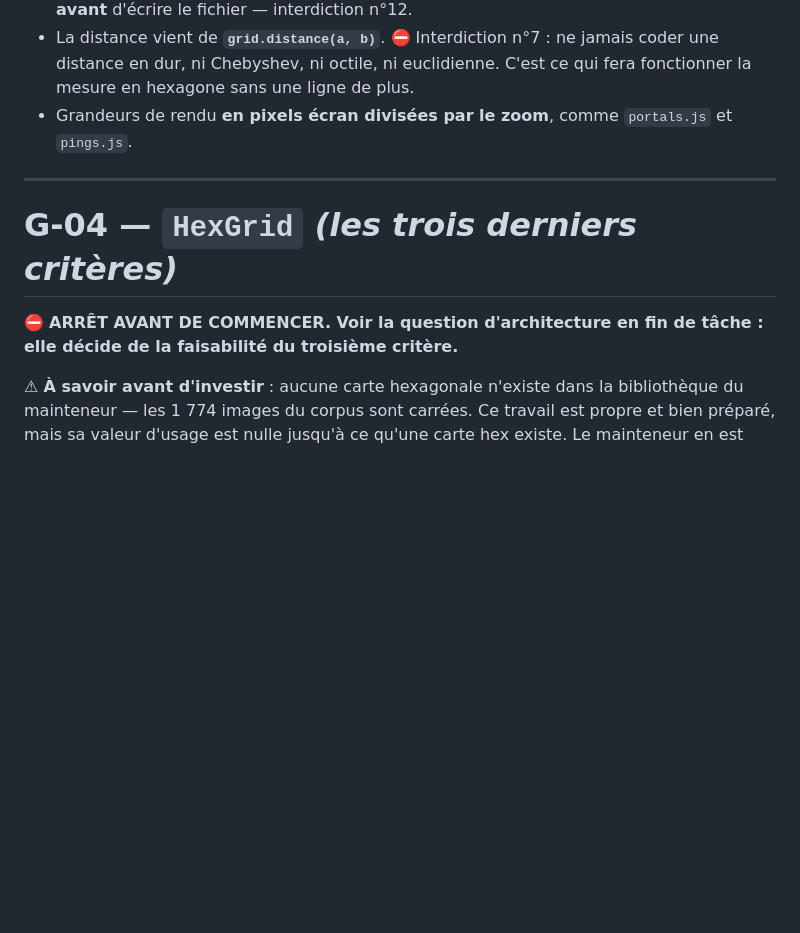
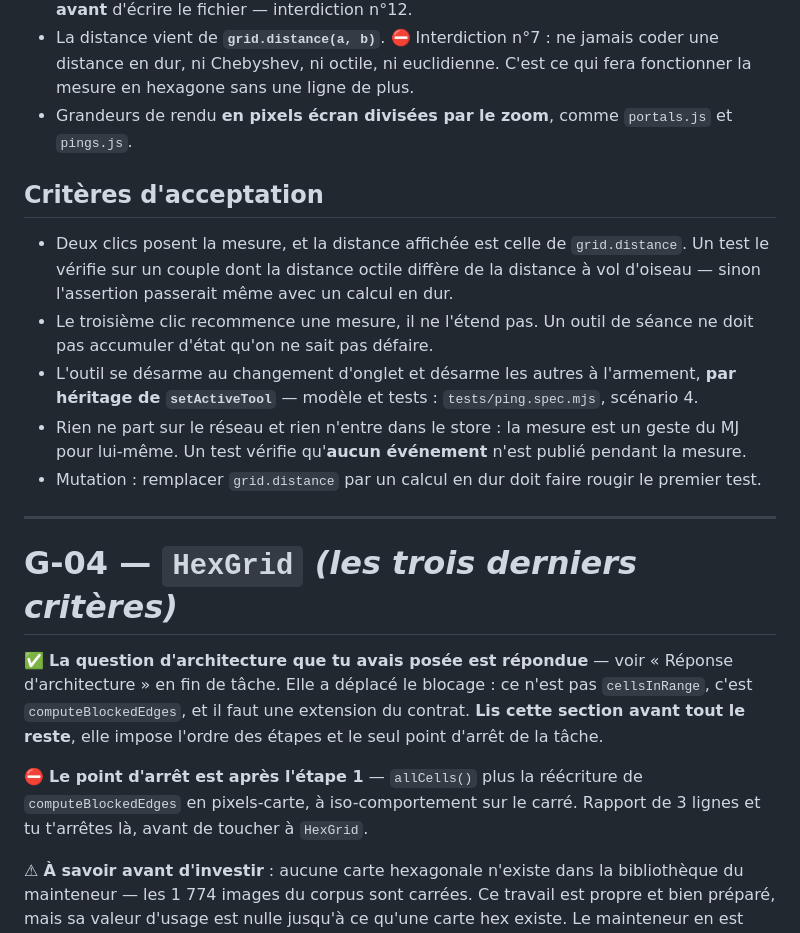
Before and after one commit to Ethoril/rpg-map-display, a Markdown page: docs/BRIEF-GEMINI-CODE.md, the part around one of its changes. GitHub-like rendering; blank space fills up the shorter version.

```diff
--- a/docs/BRIEF-GEMINI-CODE.md
+++ b/docs/BRIEF-GEMINI-CODE.md
@@ -164,12 +170,31 @@ le bouton vit dans le panneau, pas sur la carte.
   hexagone sans une ligne de plus.
 - Grandeurs de rendu **en pixels écran divisées par le zoom**, comme `portals.js` et `pings.js`.
 
+## Critères d'acceptation
+
+- Deux clics posent la mesure, et la distance affichée est celle de `grid.distance`. Un test le
+  vérifie sur un couple dont la distance octile diffère de la distance à vol d'oiseau — sinon
+  l'assertion passerait même avec un calcul en dur.
+- Le troisième clic recommence une mesure, il ne l'étend pas. Un outil de séance ne doit pas accumuler
+  d'état qu'on ne sait pas défaire.
+- L'outil se désarme au changement d'onglet et désarme les autres à l'armement, **par héritage de
+  `setActiveTool`** — modèle et tests : `tests/ping.spec.mjs`, scénario 4.
+- Rien ne part sur le réseau et rien n'entre dans le store : la mesure est un geste du MJ pour
+  lui-même. Un test vérifie qu'**aucun événement** n'est publié pendant la mesure.
+- Mutation : remplacer `grid.distance` par un calcul en dur doit faire rougir le premier test.
+
 ---
 
 # G-04 — `HexGrid` *(les trois derniers critères)*
 
-⛔ **ARRÊT AVANT DE COMMENCER. Voir la question d'architecture en fin de tâche : elle décide de la
-faisabilité du troisième critère.**
+✅ **La question d'architecture que tu avais posée est répondue** — voir « Réponse d'architecture » en
+fin de tâche. Elle a déplacé le blocage : ce n'est pas `cellsInRange`, c'est `computeBlockedEdges`, et
+il faut une extension du contrat. **Lis cette section avant tout le reste**, elle impose l'ordre des
+étapes et le seul point d'arrêt de la tâche.
+
+⛔ **Le point d'arrêt est après l'étape 1** — `allCells()` plus la réécriture de `computeBlockedEdges`
+en pixels-carte, à iso-comportement sur le carré. Rapport de 3 lignes et tu t'arrêtes là, avant de
+toucher à `HexGrid`.
 
 ⚠ **À savoir avant d'investir** : aucune carte hexagonale n'existe dans la bibliothèque du
 mainteneur — les 1 774 images du corpus sont carrées. Ce travail est propre et bien préparé, mais sa
```
Also changed, not shown: other parts of docs/BRIEF-GEMINI-CODE.md (+21 -15 lines), docs/CAHIER-DES-CHARGES.md (+18 -3 lines).
